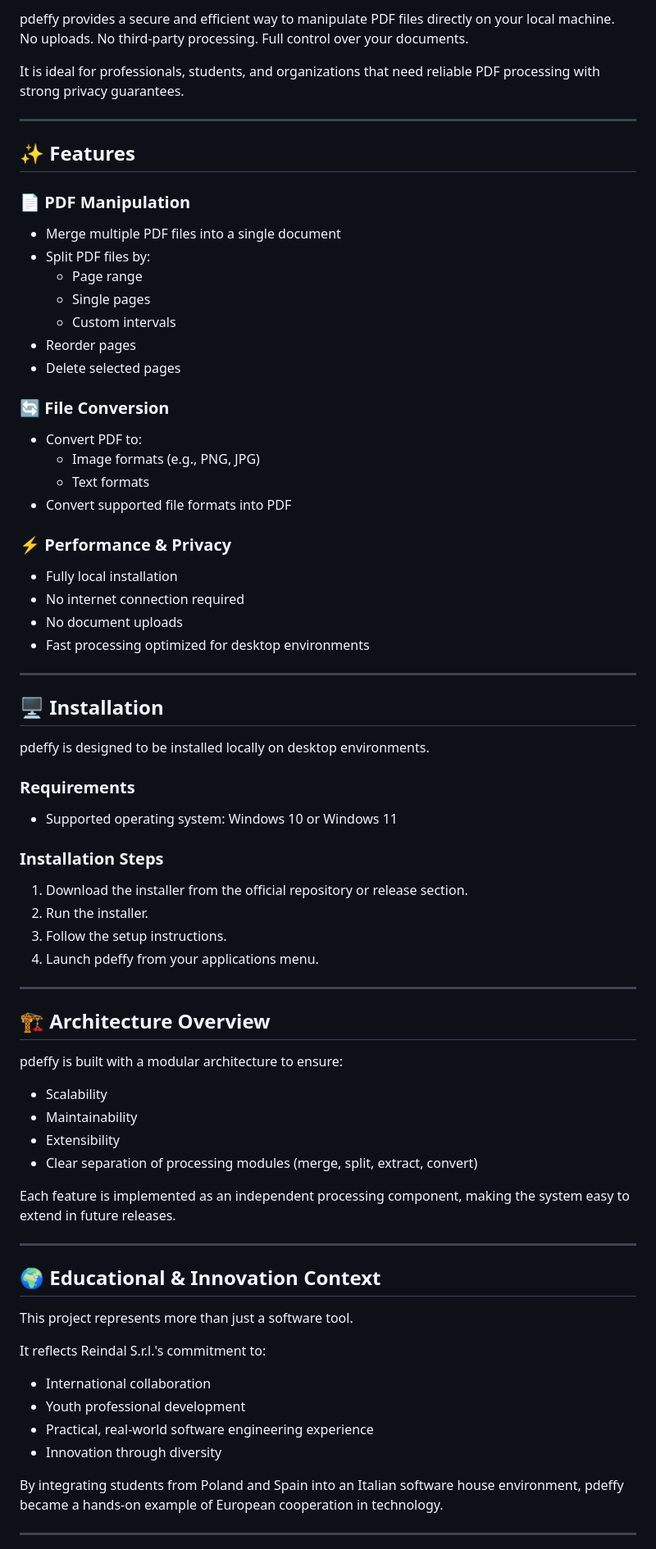
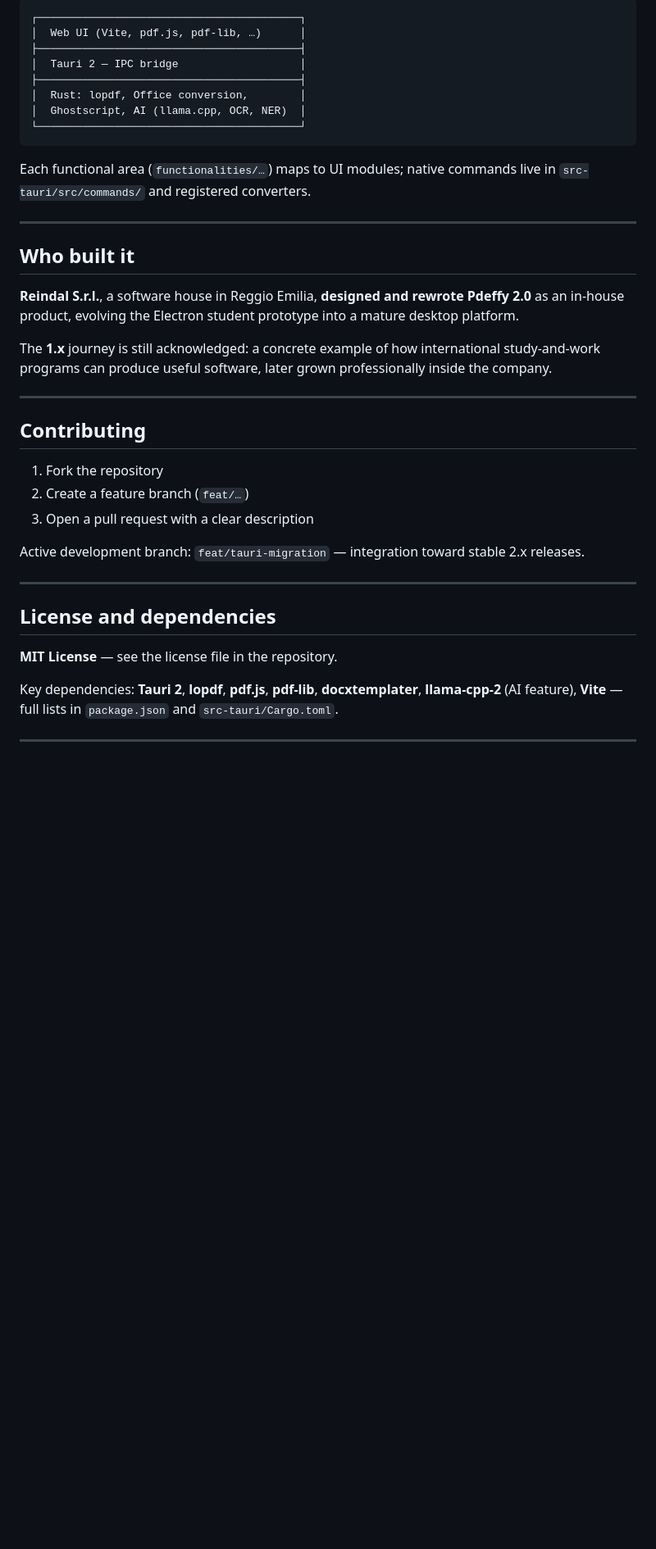
Before and after one commit to reindal/pdeffy, a Markdown page: README.md, the part around one of its changes. Shown at 82% size. Drawn GitHub-style; blank space fills up the shorter version.

````diff
--- a/README.md
+++ b/README.md
@@ -60,76 +136,42 @@ Installers are written under `src-tauri/target/release/bundle/` (`.dmg`, `.msi`/
 
-pdeffy provides a secure and efficient way to manipulate PDF files directly on your local machine.
-No uploads. No third-party processing. Full control over your documents.
+```
+┌─────────────────────────────────────────┐
+│  Web UI (Vite, pdf.js, pdf-lib, …)      │
+├─────────────────────────────────────────┤
+│  Tauri 2 — IPC bridge                   │
+├─────────────────────────────────────────┤
+│  Rust: lopdf, Office conversion,        │
+│  Ghostscript, AI (llama.cpp, OCR, NER)  │
+└─────────────────────────────────────────┘
+```
 
-It is ideal for professionals, students, and organizations that need reliable PDF processing with strong privacy guarantees.
+Each functional area (`functionalities/…`) maps to UI modules; native commands live in `src-tauri/src/commands/` and registered converters.
 
 ---
 
-## ✨ Features
+## Who built it
 
-### 📄 PDF Manipulation
-- Merge multiple PDF files into a single document
-- Split PDF files by:
-  - Page range
-  - Single pages
-  - Custom intervals
-- Reorder pages
-- Delete selected pages
+**Reindal S.r.l.**, a software house in Reggio Emilia, **designed and rewrote Pdeffy 2.0** as an in-house product, evolving the Electron student prototype into a mature desktop platform.
 
-### 🔄 File Conversion
-- Convert PDF to:
-  - Image formats (e.g., PNG, JPG)
-  - Text formats
-- Convert supported file formats into PDF
-
-### ⚡ Performance & Privacy
-- Fully local installation
-- No internet connection required
-- No document uploads
-- Fast processing optimized for desktop environments
+The **1.x** journey is still acknowledged: a concrete example of how international study-and-work programs can produce useful software, later grown professionally inside the company.
 
 ---
 
-## 🖥 Installation
+## Contributing
 
-pdeffy is designed to be installed locally on desktop environments.
+1. Fork the repository
+2. Create a feature branch (`feat/…`)
+3. Open a pull request with a clear description
 
-### Requirements
-- Supported operating system: Windows 10 or Windows 11
-
-### Installation Steps
-1. Download the installer from the official repository or release section.
-2. Run the installer.
-3. Follow the setup instructions.
-4. Launch pdeffy from your applications menu.
+Active development branch: `feat/tauri-migration` — integration toward stable 2.x releases.
 
 ---
 
-## 🏗 Architecture Overview
+## License and dependencies
 
-pdeffy is built with a modular architecture to ensure:
+**MIT License** — see the license file in the repository.
 
-- Scalability
-- Maintainability
-- Extensibility
-- Clear separation of processing modules (merge, split, extract, convert)
-
-Each feature is implemented as an independent processing component, making the system easy to extend in future releases.
+Key dependencies: **Tauri 2**, **lopdf**, **pdf.js**, **pdf-lib**, **docxtemplater**, **llama-cpp-2** (AI feature), **Vite** — full lists in `package.json` and `src-tauri/Cargo.toml`.
 
 ---
 
-## 🌍 Educational & Innovation Context
-
-This project represents more than just a software tool.
-
-It reflects Reindal S.r.l.'s commitment to:
-
-- International collaboration
-- Youth professional development
-- Practical, real-world software engineering experience
-- Innovation through diversity
-
-By integrating students from Poland and Spain into an Italian software house environment, pdeffy became a hands-on example of European cooperation in technology.
-
----
-
````
Also changed, not shown: other parts of README.md (+101 -91 lines).
